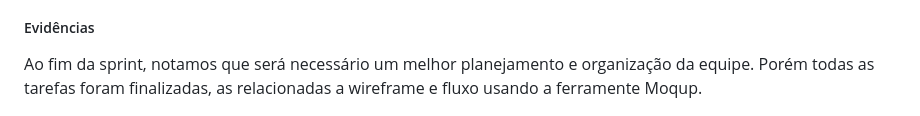
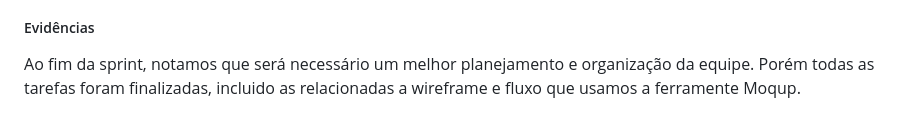
Before and after one commit to ICEI-PUC-Minas-PMV-ADS/pmv-ads-2023-2-e1-proj-web-t6-calculadorarescisao, a Markdown page: documentos/03-Metodologia.md, the part around the change. Rendered like a GitHub page.

Commit message:
descricao evidencia moqup

```diff
--- a/documentos/03-Metodologia.md
+++ b/documentos/03-Metodologia.md
@@ -43,7 +43,7 @@ Para este sprint o objetivo é criar a Metodologia e o Projeto de Interface. Par
 ##### Execução
 No inicio o grupo separou os papeis do grupo, porém infelizmente a partir disto não houve grande planejamento e uma má distruibuição de tarefas. Ao final o Fábio e Lucas acabaram desempenhando um papel maior durante este sprint.
 ##### Evidências
-Ao fim da sprint, notamos que será necessário um melhor planejamento e organização da equipe. Porém todas as tarefas foram finalizadas, as relacionadas a wireframe e fluxo usando a ferramente Moqup.
+Ao fim da sprint, notamos que será necessário um melhor planejamento e organização da equipe. Porém todas as tarefas foram finalizadas, incluido as relacionadas a wireframe e fluxo que usamos a ferramente Moqup.
 
 ![Kanban projeto](img/kanban.png)
 
```
